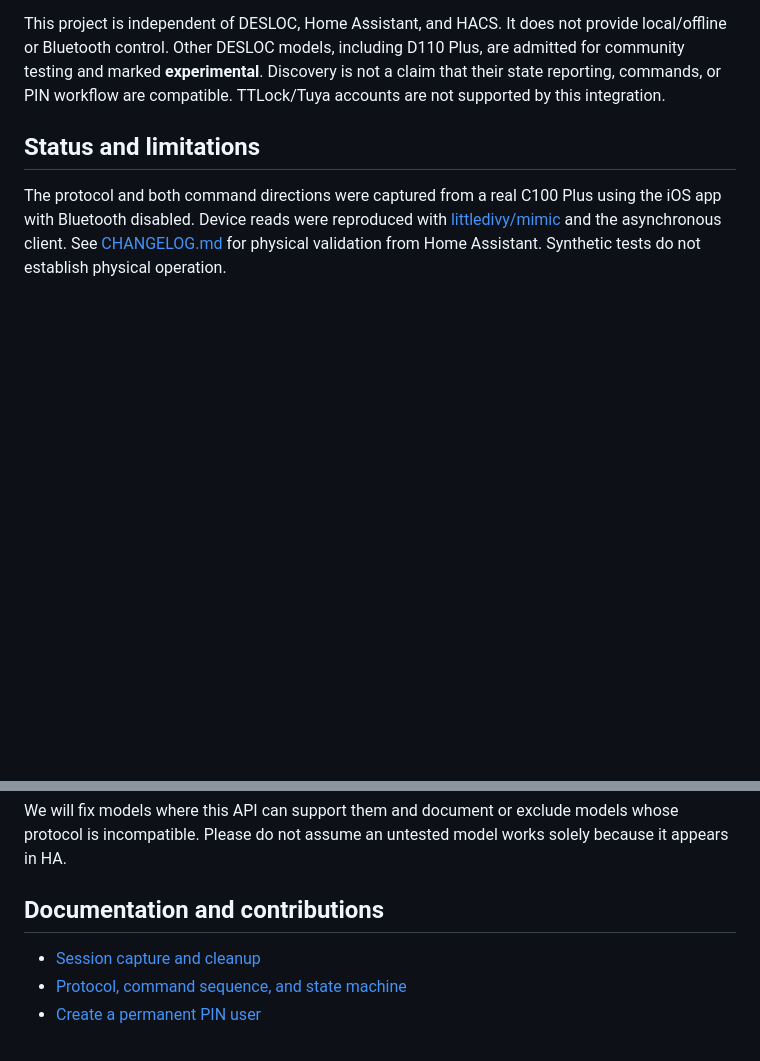
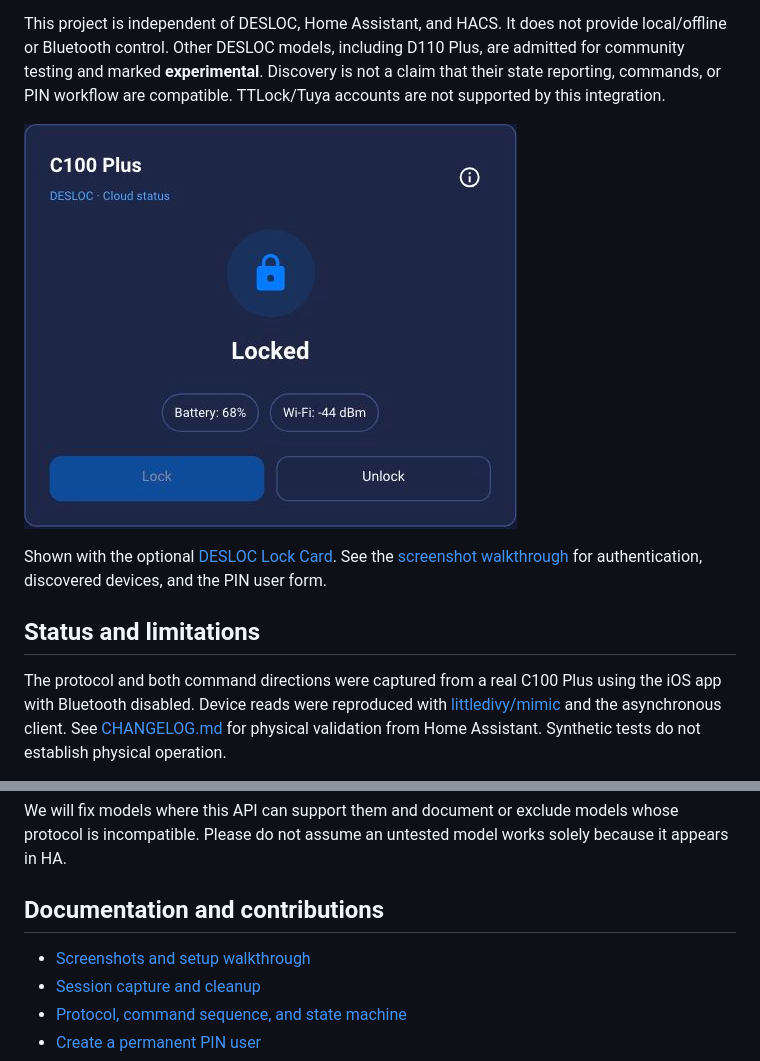
Before and after one commit to ha-homelab/ha-desloc, a Markdown page: README.md, 2 parts joined by grey strips. Drawn GitHub-style; pictures changed too: docs/images/lock-card-locked.jpg (added); blank space fills up the shorter version.

Commit message:
docs: add Home Assistant screenshot walkthrough

```diff
--- a/README.md
+++ b/README.md
@@ -13,6 +13,12 @@ provide local/offline or Bluetooth control. Other DESLOC models, including
 D110 Plus, are admitted for community testing and marked **experimental**.
 Discovery is not a claim that their state reporting, commands, or PIN workflow
 are compatible. TTLock/Tuya accounts are not supported by this integration.
+
+![DESLOC C100 Plus dashboard card showing a reported locked state, battery, Wi-Fi signal, and controls](docs/images/lock-card-locked.jpg)
+
+Shown with the optional [DESLOC Lock Card](https://github.com/ha-homelab/ha-desloc-card).
+See the [screenshot walkthrough](docs/screenshots.md) for authentication,
+discovered devices, and the PIN user form.
 
 ## Status and limitations
 
@@ -198,6 +204,7 @@ works solely because it appears in HA.
 
 ## Documentation and contributions
 
+- [Screenshots and setup walkthrough](docs/screenshots.md)
 - [Session capture and cleanup](docs/authentication.md)
 - [Protocol, command sequence, and state machine](docs/protocol.md)
 - [Create a permanent PIN user](docs/pin-users.md)
```
Also changed, not shown: docs/pin-users.md (+2 -0 lines), docs/screenshots.md (added, +60 -0 lines), docs/images/authentication-methods.jpg (added), docs/images/integration-overview.jpg (added), docs/images/pin-user-form.jpg (added).
